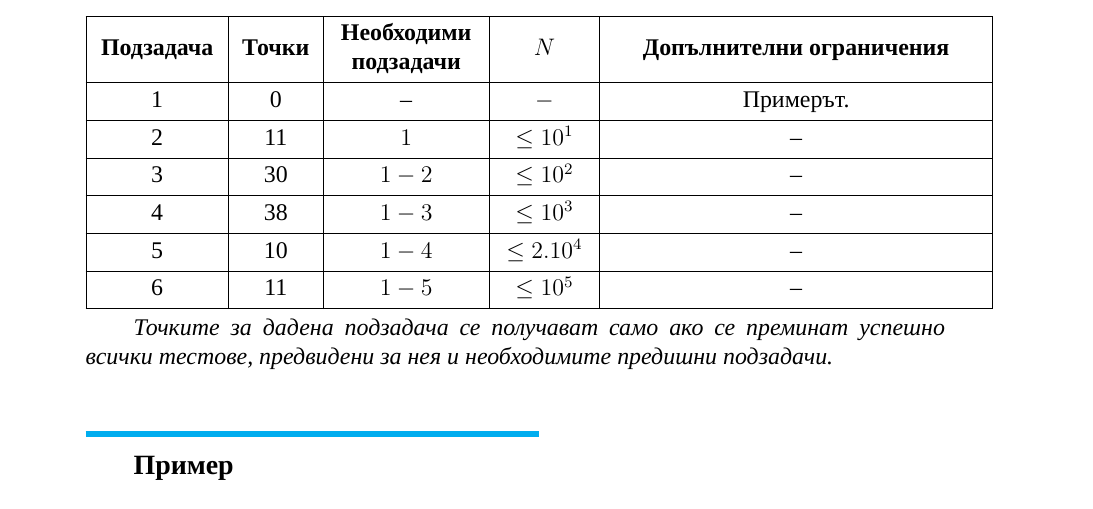
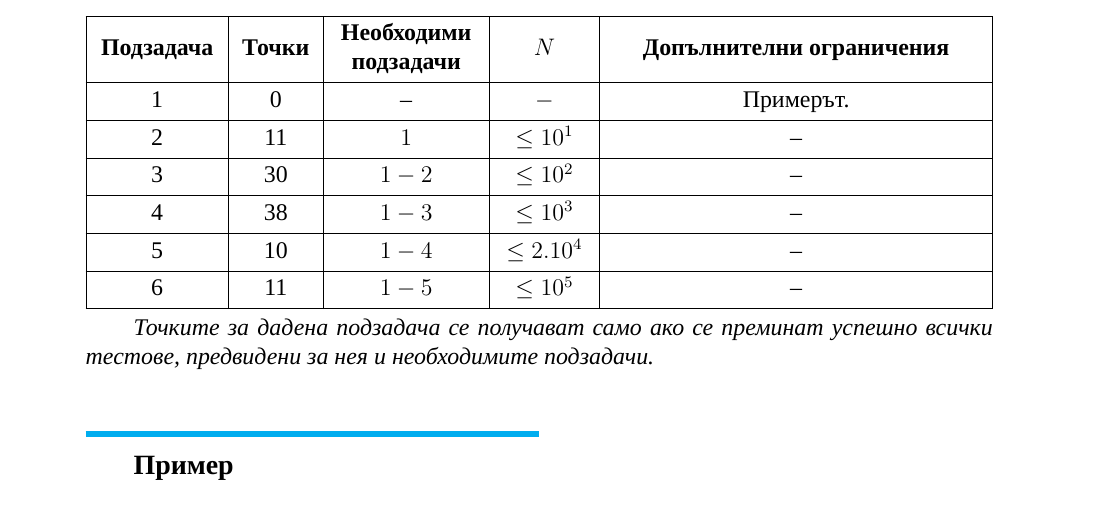
Before and after one commit to ilian98/latex-sti, a LaTeX document (orand.tex, which reads structure/sti_structure.tex): part of page 2 of 2, cut so that both start at the same text. Compiled offline with XeLaTeX; a missing font is replaced by an installed copy or a similar font.

Commit message:
Small fixes to table caption.

```diff
--- a/orand.tex
+++ b/orand.tex
@@ -43,7 +43,7 @@
 		6 & 11 & $1-5$ & $\leq 10^5$ & -- \\
 		\hline
 	\end{tblr}
-\caption*{\indent Точките за дадена подзадача се получават само ако се преминат успешно всички тестове, предвидени за нея и необходимите предишни подзадачи.}
+\caption*{Точките за дадена подзадача се получават само ако се преминат успешно всички тестове, предвидени за нея и необходимите подзадачи.}
 \end{table}
 \FloatBarrier
 
--- a/structure/sti_structure.tex
+++ b/structure/sti_structure.tex
@@ -81,16 +81,16 @@
 \pagenumbering{gobble}
 
 \usepackage{graphicx}
+\graphicspath{{./images/}}
+\usepackage[export]{adjustbox}
 \usepackage{wrapfig}
 \sloppy
 
 \usepackage{caption}
-\captionsetup[table]{skip=3pt,font=it,format=hang,indention=-24pt,margin=24pt}
+\captionsetup[table]{skip=3pt,font=it,
+	singlelinecheck=false,justification=justified,indention=-24pt,
+	margin={24pt, 0pt}}
 \usepackage{placeins}
 
 \usepackage{enumitem}
 \setlist{itemsep=-5pt,topsep=0pt}
-
-\usepackage{graphicx}
-\graphicspath{{./images/}}
-\usepackage[export]{adjustbox}
```
